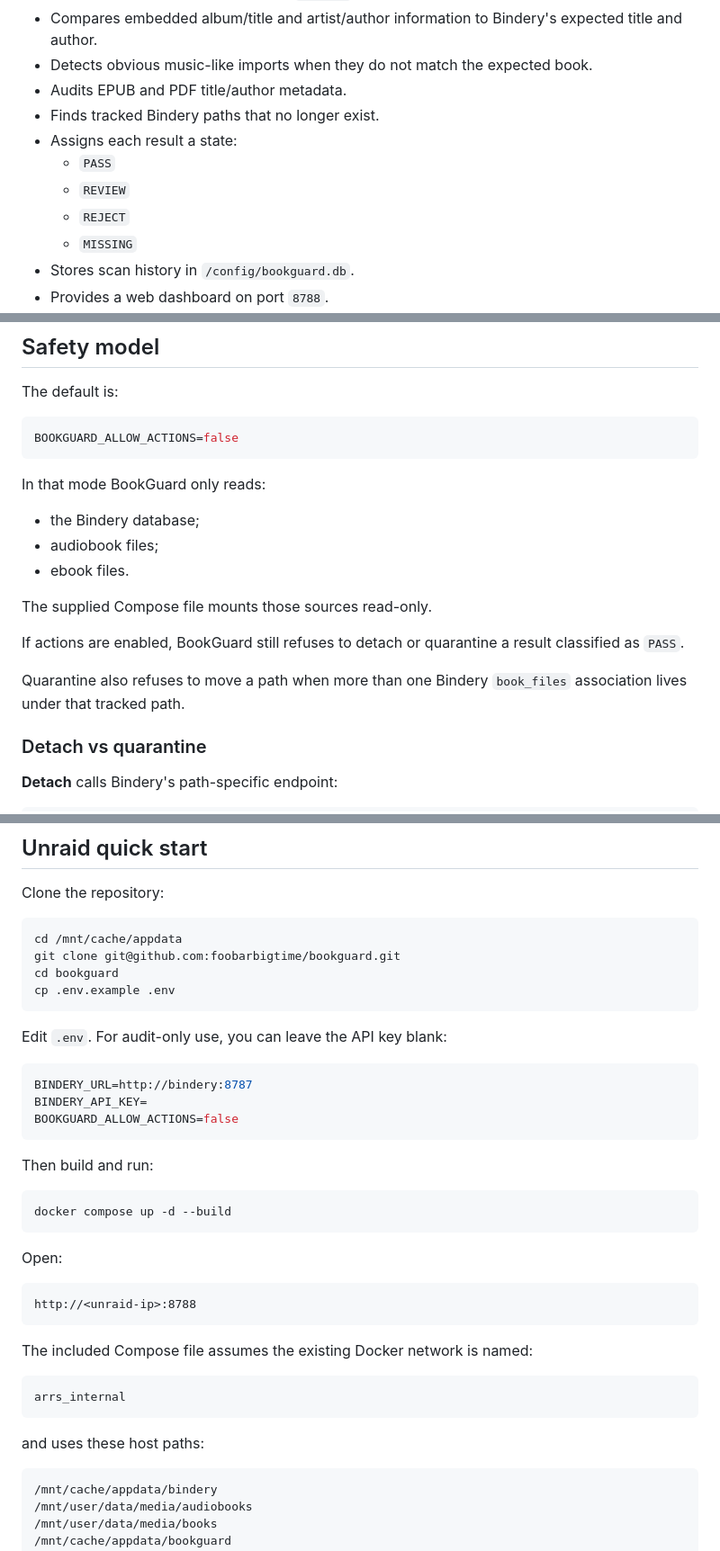
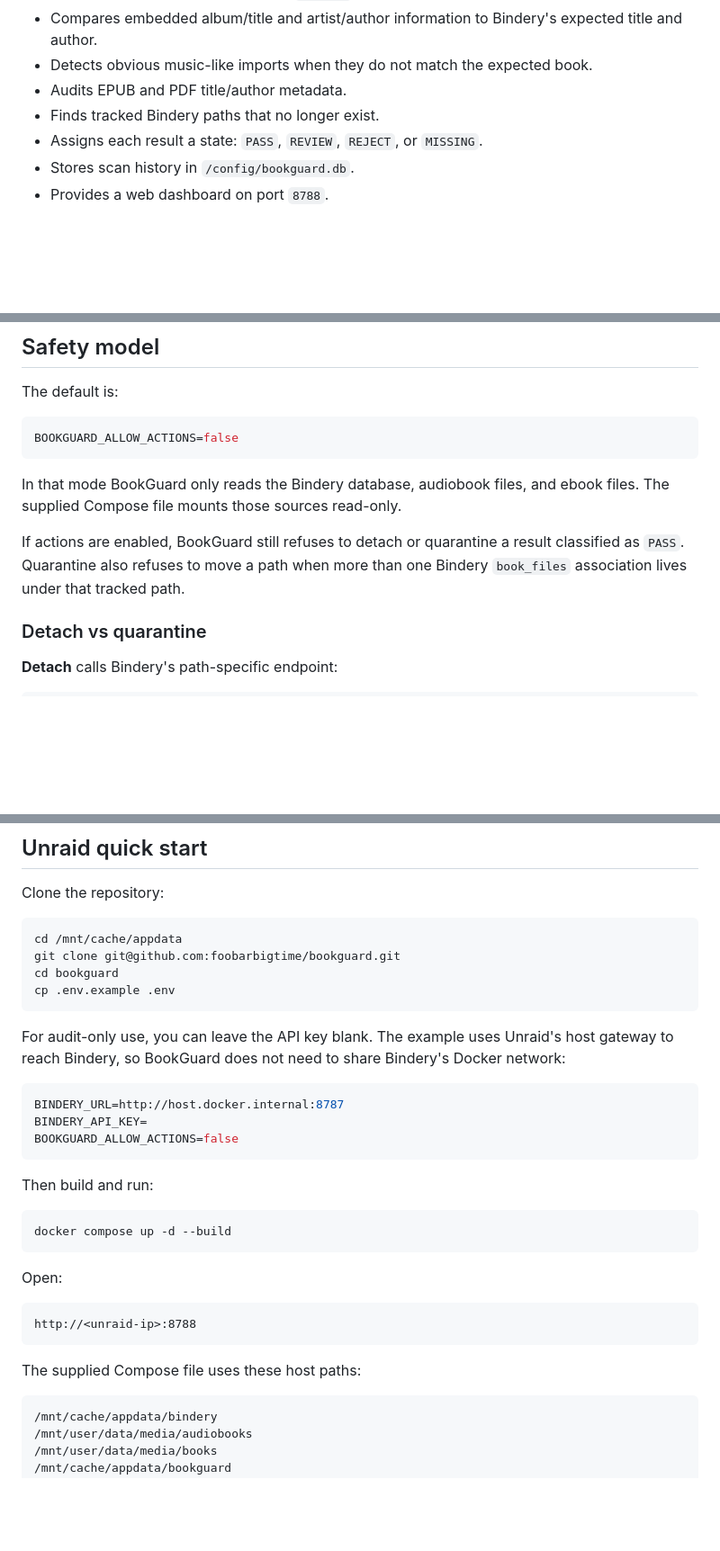
Before and after one commit to foobarbigtime/bookguard, a Markdown page: README.md, 3 parts joined by grey strips. Shown at 90% size. Drawn GitHub-style; blank space fills up the shorter version.

Commit message:
Update standalone Unraid instructions

````diff
--- a/README.md
+++ b/README.md
@@ -16,11 +16,7 @@ BookGuard is designed around **audit first, destructive actions second**. By def
 - Detects obvious music-like imports when they do not match the expected book.
 - Audits EPUB and PDF title/author metadata.
 - Finds tracked Bindery paths that no longer exist.
-- Assigns each result a state:
-  - `PASS`
-  - `REVIEW`
-  - `REJECT`
-  - `MISSING`
+- Assigns each result a state: `PASS`, `REVIEW`, `REJECT`, or `MISSING`.
 - Stores scan history in `/config/bookguard.db`.
 - Provides a web dashboard on port `8788`.
 - Can optionally detach a tracked path using Bindery's API.
@@ -36,17 +32,9 @@ The default is:
 BOOKGUARD_ALLOW_ACTIONS=false
 ```
 
-In that mode BookGuard only reads:
+In that mode BookGuard only reads the Bindery database, audiobook files, and ebook files. The supplied Compose file mounts those sources read-only.
 
-- the Bindery database;
-- audiobook files;
-- ebook files.
-
-The supplied Compose file mounts those sources read-only.
-
-If actions are enabled, BookGuard still refuses to detach or quarantine a result classified as `PASS`.
-
-Quarantine also refuses to move a path when more than one Bindery `book_files` association lives under that tracked path.
+If actions are enabled, BookGuard still refuses to detach or quarantine a result classified as `PASS`. Quarantine also refuses to move a path when more than one Bindery `book_files` association lives under that tracked path.
 
 ### Detach vs quarantine
 
@@ -73,10 +61,10 @@ cd bookguard
 cp .env.example .env
 ```
 
-Edit `.env`. For audit-only use, you can leave the API key blank:
+For audit-only use, you can leave the API key blank. The example uses Unraid's host gateway to reach Bindery, so BookGuard does not need to share Bindery's Docker network:
 
 ```env
-BINDERY_URL=http://bindery:8787
+BINDERY_URL=http://host.docker.internal:8787
 BINDERY_API_KEY=
 BOOKGUARD_ALLOW_ACTIONS=false
 ```
@@ -93,13 +81,7 @@ Open:
 http://<unraid-ip>:8788
 ```
 
-The included Compose file assumes the existing Docker network is named:
-
-```text
-arrs_internal
-```
-
-and uses these host paths:
+The supplied Compose file uses these host paths:
 
 ```text
 /mnt/cache/appdata/bindery
````
Also changed, not shown: other parts of README.md (+1 -1 lines).
